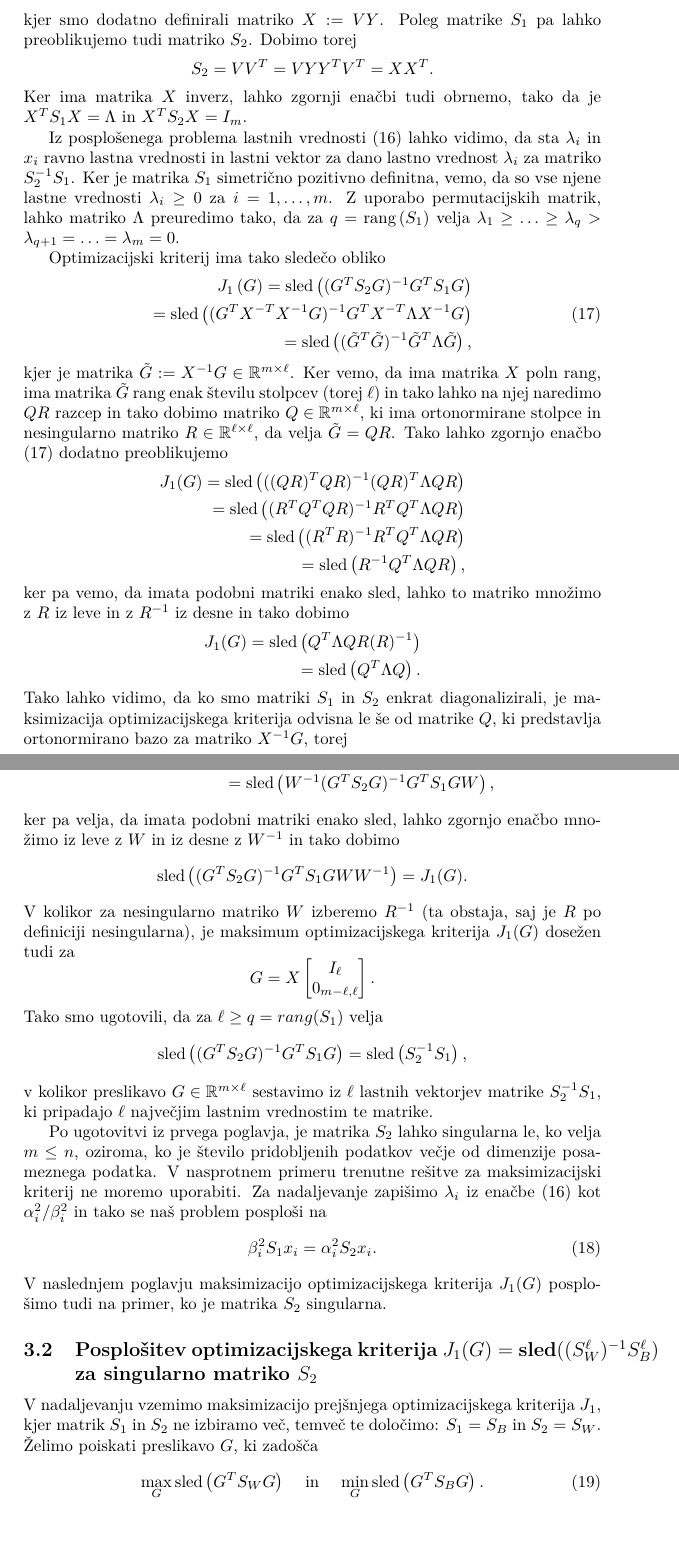
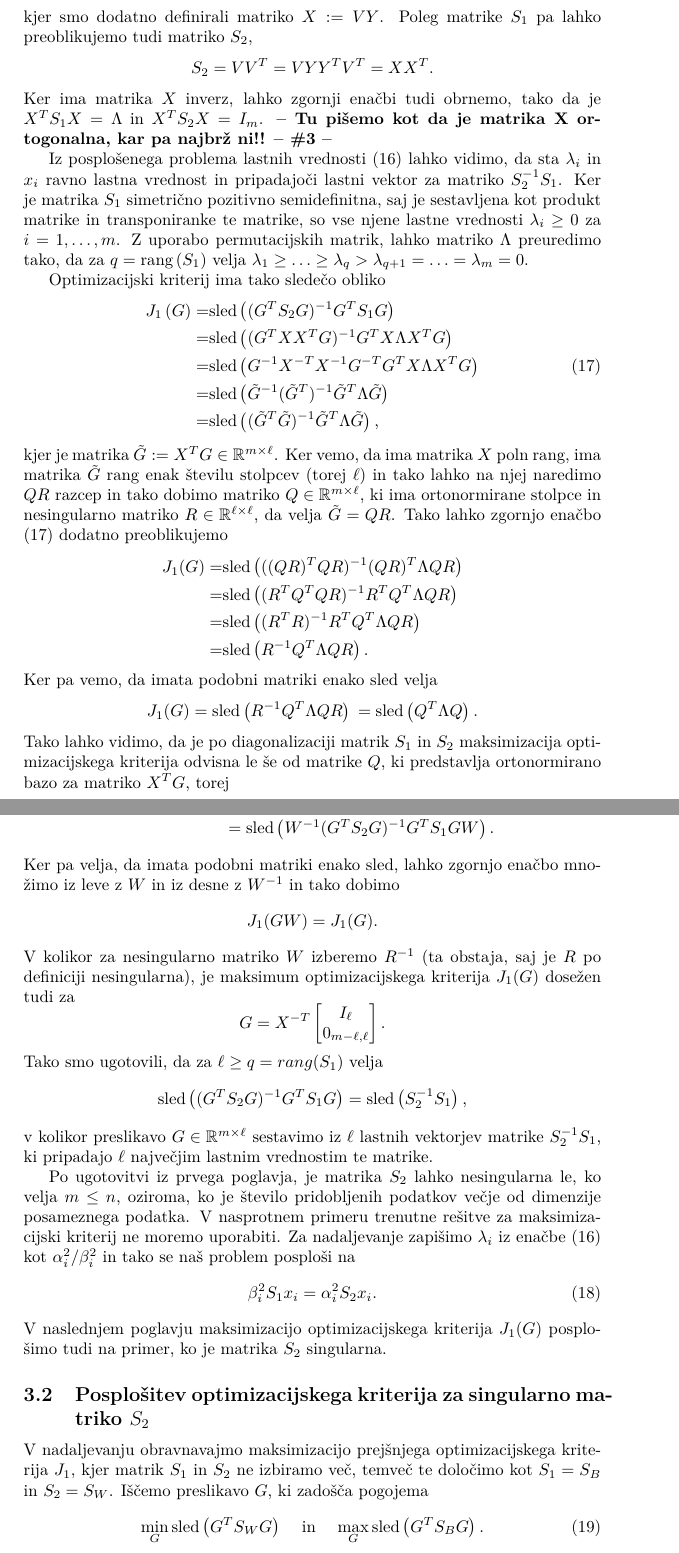
Before and after one commit to jernejbanevec/Diplomsko-delo, a LaTeX thesis (diploma/diploma.tex): two parts of pages 16 and 17 of 23, joined at a grey line, cut so that both start at the same text, the shorter picture padded with empty space. Compiled offline with pdfLaTeX.

Commit message:
Popravljeno do vključno cele nove 17. strani.

```diff
--- a/diploma/diploma.tex
+++ b/diploma/diploma.tex
@@ -9,6 +9,7 @@
 \usepackage{amsmath}
 \usepackage{arydshln}
 \usepackage{algorithm}
+\usepackage{mathtools}
 %\usepackage{arevmath}     % For math symbols
 \usepackage[noend]{algpseudocode}
 %\usepackage{fontspec,xcolor}
@@ -1168,57 +1169,70 @@ S_1 = VY \Lambda Y^TV^T = X \Lambda X^T
 \text{,}
 $$
 kjer smo dodatno definirali matriko $X := VY$.
-Poleg matrike $S_1$ pa lahko preoblikujemo tudi matriko $S_2$. Dobimo torej
+Poleg matrike $S_1$ pa lahko preoblikujemo tudi matriko $S_2$,
 $$
 S_2 = VV^T = VYY^TV^T = XX^T
 \text{.}
 $$
 Ker ima matrika $X$ inverz, lahko zgornji enačbi tudi obrnemo, tako da je $X^T S_1 X = \Lambda$ in $X^T S_2 X = I_m$.
-
-Iz posplošenega problema lastnih vrednosti $\textit{\eqref{pos-prob-last-v}}$ lahko vidimo, da sta $\lambda_i$ in $x_i$ ravno lastna vrednosti in lastni vektor za dano lastno vrednost $\lambda_i$ za matriko $S_2^{-1} S_1$. Ker je matrika $S_1$ simetrično pozitivno definitna, vemo, da so vse njene lastne vrednosti $\lambda_i \geq 0$ za $i = 1, \ldots, m$. Z uporabo permutacijskih matrik, lahko matriko $\Lambda$ preuredimo tako, da za  $q = \text{rang} \left( S_1 \right)$ velja $\lambda_1 \geq \ldots \geq \lambda_q > \lambda_{q+1} = \ldots = \lambda_m = 0$.
+\textbf{-- Tu pišemo kot da je matrika X ortogonalna, kar pa najbrž ni!! -- \#3 --}
+
+Iz posplošenega problema lastnih vrednosti $\textit{\eqref{pos-prob-last-v}}$ lahko vidimo, da sta $\lambda_i$ in $x_i$ ravno lastna vrednost in pripadajoči lastni vektor za matriko $S_2^{-1} S_1$. Ker je matrika $S_1$ simetrično pozitivno semidefinitna, saj je sestavljena kot produkt matrike in transponiranke te matrike, so vse njene lastne vrednosti $\lambda_i \geq 0$ za $i = 1, \ldots, m$. Z uporabo permutacijskih matrik, lahko matriko $\Lambda$ preuredimo tako, da za  $q = \text{rang} \left( S_1 \right)$ velja $\lambda_1 \geq \ldots \geq \lambda_q > \lambda_{q+1} = \ldots = \lambda_m = 0$.
 
 Optimizacijski kriterij ima tako sledečo obliko
 \begin{equation} \label{pospJ1}
 \begin{split}
 J_1\left(G\right)
-=
+=&
 \text{sled} \left( (G^T S_2 G)^{-1} G^T S_1 G \right)
+%\\
 \\
-=
-\text{sled} \left( (G^T X^{-T}X^{-1} G)^{-1} G^T X^{-T} \Lambda X^{-1} G \right)
+=&
+\text{sled} \left( (G^T X X^{T} G)^{-1} G^T X \Lambda X^T G \right)
+%\\
 \\
-=
+=&
+\text{sled} \left( G^{-1} X^{-T} X^{-1} G^{-T} G^T X \Lambda X^T G \right)
+%\\
+\\
+=&
+\text{sled} \left( \tilde{G}^{-1} (\tilde{G}^T)^{-1} \tilde{G}^T \Lambda \tilde{G} \right)
+%\\
+\\
+= &
 \text{sled} \left( (\tilde{G}^T \tilde{G})^{-1} \tilde{G}^T \Lambda \tilde{G} \right)
 \text{,}
 \end{split}
 \end{equation}
-kjer je matrika $\tilde{G} := X^{-1} G \in \mathbb{R}^{m \times \ell}$. Ker vemo, da ima matrika $X$ poln rang, ima matrika $\tilde{G}$ rang enak številu stolpcev (torej $\ell$) in tako lahko na njej naredimo $QR$ razcep in tako dobimo matriko $Q \in \mathbb{R}^{m \times \ell}$, ki ima ortonormirane stolpce in nesingularno matriko $R \in \mathbb{R}^{\ell \times \ell}$, da velja $\tilde{G} = QR$. Tako lahko zgornjo enačbo $\textit{\eqref{pospJ1}}$ dodatno preoblikujemo
-\begin{align*}
+kjer je matrika $\tilde{G} := X^{T} G \in \mathbb{R}^{m \times \ell}$. Ker vemo, da ima matrika $X$ poln rang, ima matrika $\tilde{G}$ rang enak številu stolpcev (torej $\ell$) in tako lahko na njej naredimo $QR$ razcep in tako dobimo matriko $Q \in \mathbb{R}^{m \times \ell}$, ki ima ortonormirane stolpce in nesingularno matriko $R \in \mathbb{R}^{\ell \times \ell}$, da velja $\tilde{G} = QR$. Tako lahko zgornjo enačbo $\textit{\eqref{pospJ1}}$ dodatno preoblikujemo
+\begin{equation}
+\begin{split}
+J_1(G)
+=&
+\text{sled} \left( ((QR)^T QR)^{-1} (QR)^T \Lambda QR \right)
+\\
+=&
+\text{sled} \left( (R^T Q^T QR)^{-1} R^T Q^T \Lambda QR \right)
+\\
+=&
+\text{sled} \left( (R^T R)^{-1} R^T Q^T \Lambda QR \right)
+\nonumber \\
+=&
+\text{sled} \left( R^{-1} Q^T \Lambda QR \right)
+\text{.}
+\end{split}
+\end{equation}
+Ker pa vemo, da imata podobni matriki enako sled velja
+\begin{equation}
 J_1(G)
 =
-\text{sled} \left( ((QR)^T QR)^{-1} (QR)^T \Lambda QR \right)
-\\
-=
-\text{sled} \left( (R^T Q^T QR)^{-1} R^T Q^T \Lambda QR \right)
-\\
-=
-\text{sled} \left( (R^T R)^{-1} R^T Q^T \Lambda QR \right)
-\\
-=
 \text{sled} \left( R^{-1} Q^T \Lambda QR \right)
-\text{,}
-\end{align*}
-ker pa vemo, da imata podobni matriki enako sled, lahko to matriko množimo z $R$ iz leve in z $R^{-1}$ iz desne in tako dobimo
-\begin{align*}
-J_1(G)
-=
-\text{sled} \left(Q^T \Lambda QR  (R)^{-1} \right)
-\\
+\nonumber \\
 =
 \text{sled} \left(Q^T \Lambda Q \right)
 \text{.}
-\end{align*}
-Tako lahko vidimo, da ko smo matriki $S_1$ in $S_2$ enkrat diagonalizirali, je maksimizacija optimizacijskega kriterija odvisna le še od matrike $Q$, ki predstavlja ortonormirano bazo za matriko $X^{-1} G$, torej
+\end{equation}
+Tako lahko vidimo, da je po diagonalizaciji matrik $S_1$ in $S_2$ maksimizacija optimizacijskega kriterija odvisna le še od matrike $Q$, ki predstavlja ortonormirano bazo za matriko $X^T G$, torej
 \begin{align*}
 \max_G J_1(G) = \max_{Q^TQ=I} \text{sled} \left(Q^T \Lambda Q \right)
 \text{.}
@@ -1261,17 +1274,17 @@ J_1(GW) =
 \\
 =
 \text{sled}\left( W^{-1}(G^T S_2 G)^{-1}G^T S_1 GW \right)
-\text{,}
+\text{.}
 \end{align*}
-ker pa velja, da imata podobni matriki enako sled, lahko zgornjo enačbo množimo iz leve z $W$ in iz desne z $W^{-1}$ in tako dobimo
+Ker pa velja, da imata podobni matriki enako sled, lahko zgornjo enačbo množimo iz leve z $W$ in iz desne z $W^{-1}$ in tako dobimo
 \begin{align*}
-\text{sled}\left((G^T S_2 G)^{-1} G^T S_1 GW W^{-1} \right)
+J_1(GW)
 =
 J_1(G)
 \text{.}
 \end{align*}
 V kolikor za nesingularno matriko $W$ izberemo $R^{-1}$ (ta obstaja, saj je $R$ po definiciji nesingularna), je maksimum optimizacijskega kriterija $J_1(G)$ dosežen tudi za
-$$ G = X
+$$ G = X^{-T}
 \begin{bmatrix}
 I_{\ell} \\
 0_{m-\ell, \ell}
@@ -1288,25 +1301,25 @@ $$
 v kolikor preslikavo $G \in \mathbb{R}^{m \times \ell}$
 sestavimo iz $\ell$ lastnih vektorjev matrike $S_2^{-1} S_1$, ki pripadajo $\ell$ največjim lastnim vrednostim te matrike.
 
-Po ugotovitvi iz prvega poglavja, je matrika $S_2$ lahko singularna le, ko velja $m \leq n$, oziroma, ko je število pridobljenih podatkov večje od dimenzije posameznega podatka. V nasprotnem primeru trenutne rešitve za maksimizacijski kriterij ne moremo uporabiti. Za nadaljevanje zapišimo $\lambda_i$ iz enačbe $\textit{\eqref{pos-prob-last-v}}$ kot $\alpha_i^2/\beta_i^2$ in tako se naš problem posploši na
+Po ugotovitvi iz prvega poglavja, je matrika $S_2$ lahko nesingularna le, ko velja $m \leq n$, oziroma, ko je število pridobljenih podatkov večje od dimenzije posameznega podatka. V nasprotnem primeru trenutne rešitve za maksimizacijski kriterij ne moremo uporabiti. Za nadaljevanje zapišimo $\lambda_i$ iz enačbe $\textit{\eqref{pos-prob-last-v}}$ kot $\alpha_i^2/\beta_i^2$ in tako se naš problem posploši na
 \begin{equation} \label{alpha-beta}
 \beta_i^2 S_1 x_i = \alpha_i^2 S_2 x_i
 \text{.}
 \end{equation}
 V naslednjem poglavju maksimizacijo optimizacijskega kriterija $J_1(G)$ posplošimo tudi na primer, ko je matrika $S_2$ singularna.
 
-\subsection{Posplošitev optimizacijskega kriterija $J_1(G) = \text{sled}((S^\ell_W)^{-1}S^\ell_B)$ za singularno matriko $S_2$}
-
-V nadaljevanju vzemimo maksimizacijo prejšnjega optimizacijskega kriterija $J_1$, kjer matrik $S_1$ in $S_2$ ne izbiramo več, temveč te določimo: $S_1 = S_B$ in $S_2 = S_W$. Želimo poiskati preslikavo $G$, ki zadošča
+\subsection{Posplošitev optimizacijskega kriterija za singularno matriko $S_2$}
+
+V nadaljevanju obravnavajmo maksimizacijo prejšnjega optimizacijskega kriterija $J_1$, kjer matrik $S_1$ in $S_2$ ne izbiramo več, temveč te določimo kot $S_1 = S_B$ in $S_2 = S_W$. Iščemo preslikavo $G$, ki zadošča pogojema
 \begin{equation} \label{pogoji-G}
-\max_G \text{sled} \left( G^T S_W G \right)
+\min_G \text{sled} \left( G^T S_W G \right)
 \hspace{4mm}
 \text{in}
 \hspace{4mm}
-\min_G \text{sled} \left( G^T S_B G \right)
-\text{.}
-\end{equation}
-Za iskanje $x_i$-jev iz enačbe \textit{\eqref{alpha-beta}} uporabimo posplošeni singularni razcep. V ta namen naredimo drugo posplošitev singularnega razcepa na matriki
+\max_G \text{sled} \left( G^T S_B G \right)
+\text{.}
+\end{equation}
+Za iskanje vektorjev $x_i$ iz enačbe \textit{\eqref{alpha-beta}} uporabimo posplošeni singularni razcep. V ta namen naredimo drugo posplošitev singularnega razcepa na matriki
 $K :=
 \begin{bmatrix}
 H_B^T \\
```
Also changed, not shown: diploma/diploma.pdf, diploma/diploma.tex (19 more changed lines), 3 other files.
